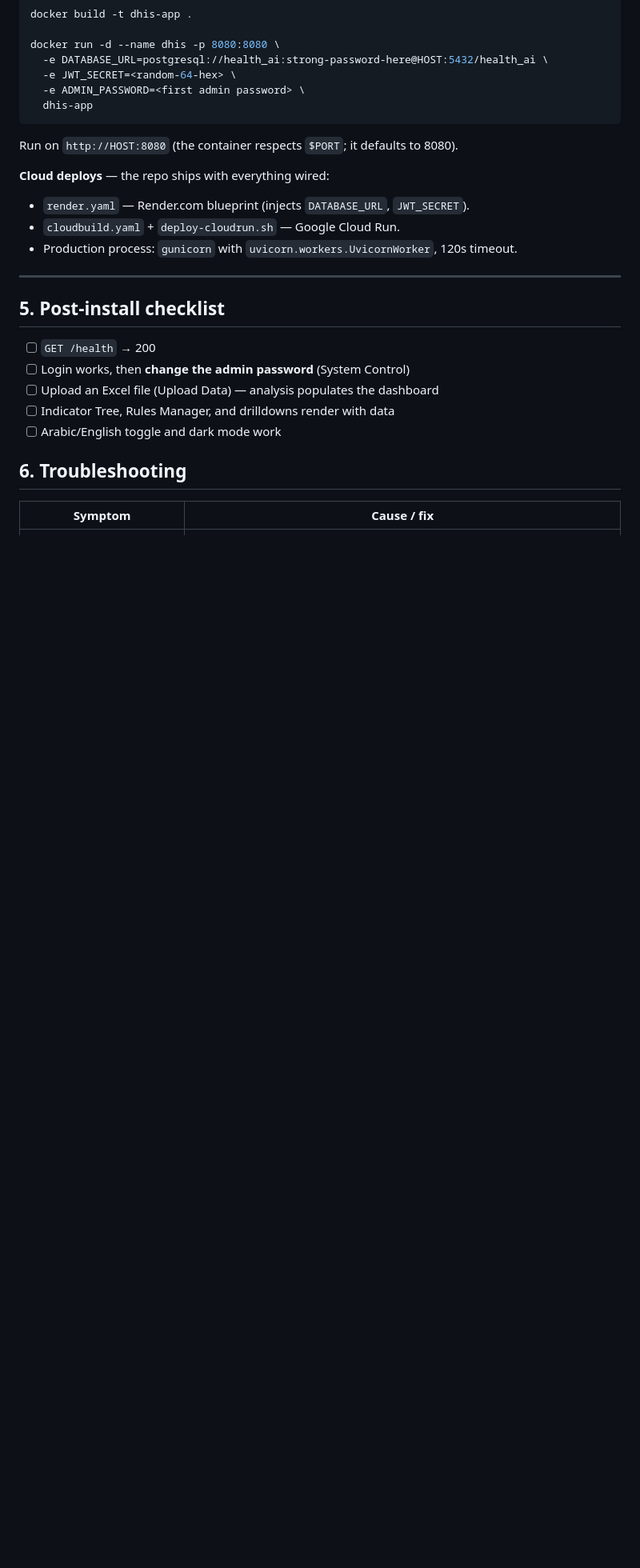
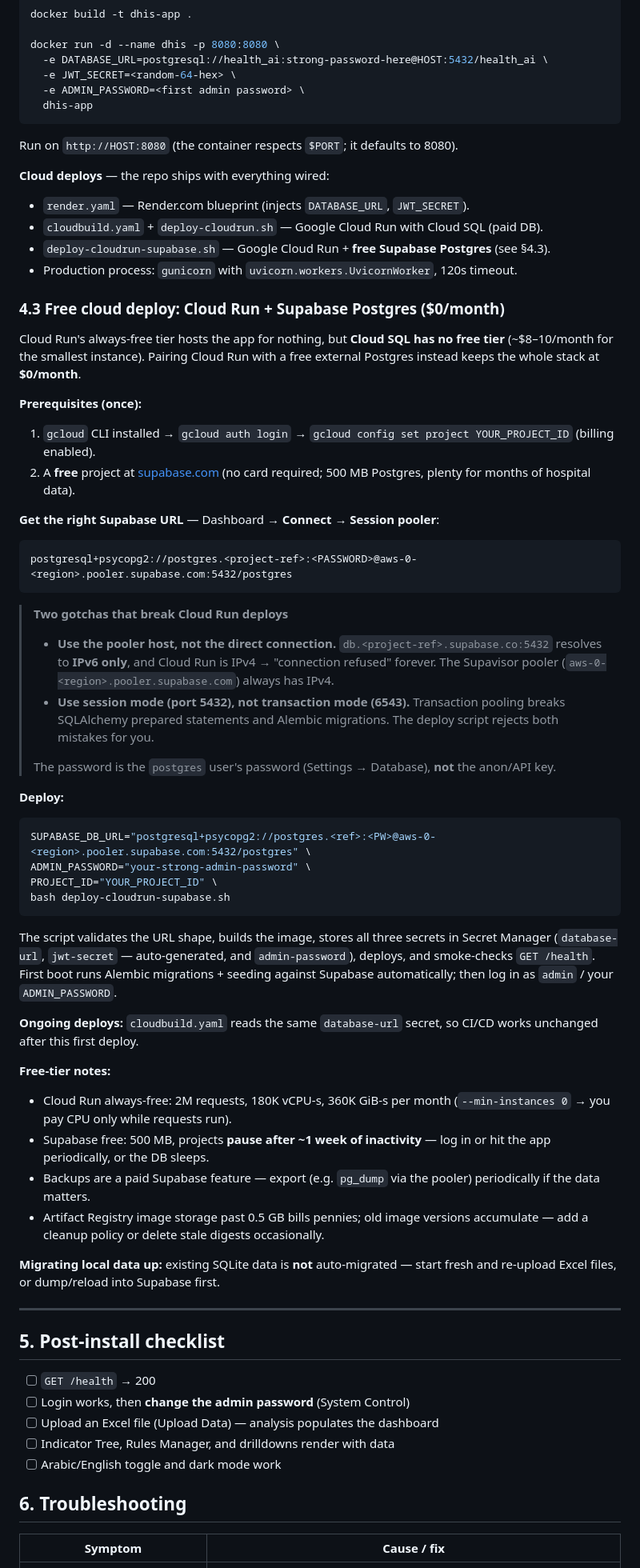
Before and after one commit to ibraalub-eng/dhis, a Markdown page: docs/INSTALL_RUN_GUIDE.md, the part around one of its changes. Shown at 80% size. GitHub-like rendering; blank space fills up the shorter version.

Commit message:
docs: Cloud Run + Supabase free deploy path with pooler-URL gotchas
New INSTALL_RUN_GUIDE §4.3 covers the $0/month stack: session-pooler URL
format, the IPv6-only direct-host and transaction-port-6543 traps, the
deploy-cloudrun-supabase.sh flow, free-tier limits (Supabase pause policy,
no built-in backups), plus two troubleshooting rows for the failure modes.

🤖 Generated with Codebuff
Co-Authored-By: Codebuff <noreply@codebuff.com>

````diff
--- a/docs/INSTALL_RUN_GUIDE.md
+++ b/docs/INSTALL_RUN_GUIDE.md
@@ -164,8 +164,73 @@ Run on `http://HOST:8080` (the container respects `$PORT`; it defaults to 8080).
 **Cloud deploys** — the repo ships with everything wired:
 
 - `render.yaml` — Render.com blueprint (injects `DATABASE_URL`, `JWT_SECRET`).
-- `cloudbuild.yaml` + `deploy-cloudrun.sh` — Google Cloud Run.
+- `cloudbuild.yaml` + `deploy-cloudrun.sh` — Google Cloud Run with Cloud SQL (paid DB).
+- `deploy-cloudrun-supabase.sh` — Google Cloud Run + **free Supabase Postgres** (see §4.3).
 - Production process: `gunicorn` with `uvicorn.workers.UvicornWorker`, 120s timeout.
+
+### 4.3 Free cloud deploy: Cloud Run + Supabase Postgres ($0/month)
+
+Cloud Run's always-free tier hosts the app for nothing, but **Cloud SQL has no
+free tier** (~$8–10/month for the smallest instance). Pairing Cloud Run with a
+free external Postgres instead keeps the whole stack at **$0/month**.
+
+**Prerequisites (once):**
+
+1. `gcloud` CLI installed → `gcloud auth login` →
+   `gcloud config set project YOUR_PROJECT_ID` (billing enabled).
+2. A **free** project at [supabase.com](https://supabase.com) (no card required;
+   500 MB Postgres, plenty for months of hospital data).
+
+**Get the right Supabase URL** — Dashboard → **Connect** → **Session pooler**:
+
+```
+postgresql+psycopg2://postgres.<project-ref>:<PASSWORD>@aws-0-<region>.pooler.supabase.com:5432/postgres
+```
+
+> **Two gotchas that break Cloud Run deploys**
+>
+> - **Use the pooler host, not the direct connection.**
+>   `db.<project-ref>.supabase.co:5432` resolves to **IPv6 only**, and Cloud Run
+>   is IPv4 → "connection refused" forever. The Supavisor pooler
+>   (`aws-0-<region>.pooler.supabase.com`) always has IPv4.
+> - **Use session mode (port 5432), not transaction mode (6543).**
+>   Transaction pooling breaks SQLAlchemy prepared statements and Alembic
+>   migrations. The deploy script rejects both mistakes for you.
+>
+> The password is the `postgres` user's password (Settings → Database), **not**
+> the anon/API key.
+
+**Deploy:**
+
+```bash
+SUPABASE_DB_URL="postgresql+psycopg2://postgres.<ref>:<PW>@aws-0-<region>.pooler.supabase.com:5432/postgres" \
+ADMIN_PASSWORD="your-strong-admin-password" \
+PROJECT_ID="YOUR_PROJECT_ID" \
+bash deploy-cloudrun-supabase.sh
+```
+
+The script validates the URL shape, builds the image, stores all three secrets
+in Secret Manager (`database-url`, `jwt-secret` — auto-generated, and
+`admin-password`), deploys, and smoke-checks `GET /health`. First boot runs
+Alembic migrations + seeding against Supabase automatically; then log in as
+`admin` / your `ADMIN_PASSWORD`.
+
+**Ongoing deploys:** `cloudbuild.yaml` reads the same `database-url` secret, so
+CI/CD works unchanged after this first deploy.
+
+**Free-tier notes:**
+
+- Cloud Run always-free: 2M requests, 180K vCPU-s, 360K GiB-s per month
+  (`--min-instances 0` → you pay CPU only while requests run).
+- Supabase free: 500 MB, projects **pause after ~1 week of inactivity** —
+  log in or hit the app periodically, or the DB sleeps.
+- Backups are a paid Supabase feature — export (e.g. `pg_dump` via the pooler)
+  periodically if the data matters.
+- Artifact Registry image storage past 0.5 GB bills pennies; old image versions
+  accumulate — add a cleanup policy or delete stale digests occasionally.
+
+**Migrating local data up:** existing SQLite data is **not** auto-migrated —
+start fresh and re-upload Excel files, or dump/reload into Supabase first.
 
 ---
 
````
Also changed, not shown: other parts of docs/INSTALL_RUN_GUIDE.md (+2 -0 lines).
